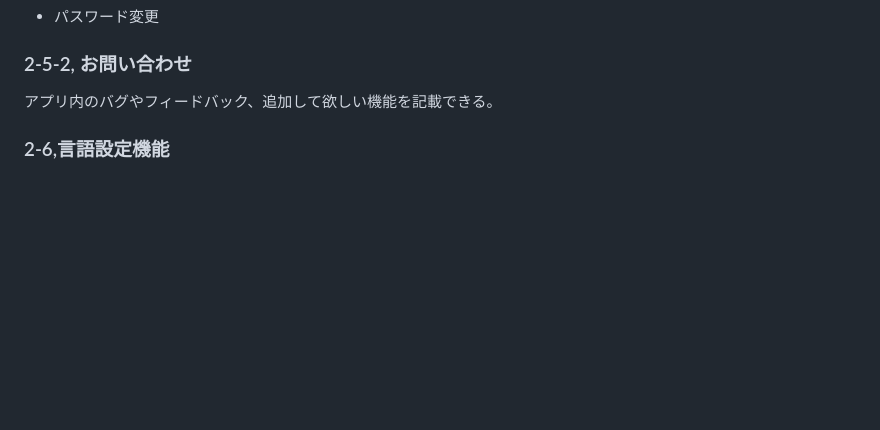
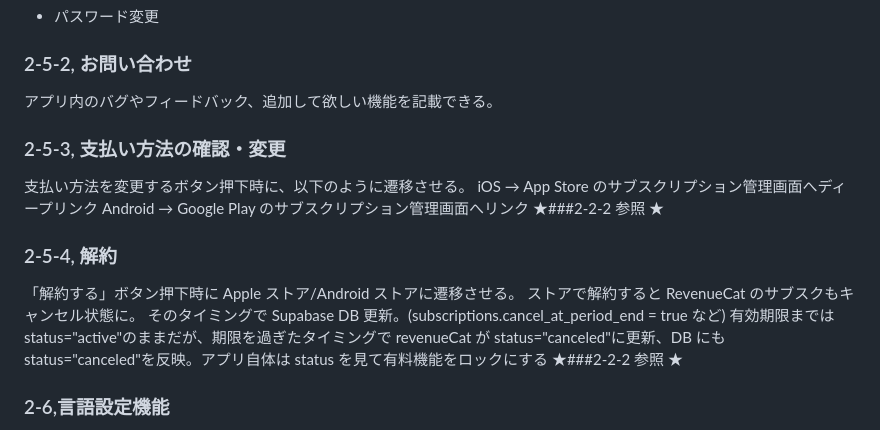
Before and after one commit to HIROKIIINOUE/Ideal_Gap, a Markdown page: docs/requirements.md, the part around the change printed below. Rendered like a GitHub page; blank space fills up the shorter version.

Commit message:
changed requirements and data-structure prior to implementation of subabase and revenueCat

```diff
--- a/docs/requirements.md
+++ b/docs/requirements.md
@@ -92,6 +129,20 @@ Ideal Gap (仮名)
 ### 2-5-2, お問い合わせ
 
 アプリ内のバグやフィードバック、追加して欲しい機能を記載できる。
+
+### 2-5-3, 支払い方法の確認・変更
+
+支払い方法を変更するボタン押下時に、以下のように遷移させる。
+iOS → App Store のサブスクリプション管理画面へディープリンク
+Android → Google Play のサブスクリプション管理画面へリンク
+★###2-2-2 参照 ★
+
+### 2-5-4, 解約
+
+「解約する」ボタン押下時に Apple ストア/Android ストアに遷移させる。
+ストアで解約すると RevenueCat のサブスクもキャンセル状態に。
+そのタイミングで Supabase DB 更新。(subscriptions.cancel_at_period_end = true など) 有効期限までは status="active"のままだが、期限を過ぎたタイミングで revenueCat が status="canceled"に更新、DB にも status="canceled"を反映。アプリ自体は status を見て有料機能をロックにする
+★###2-2-2 参照 ★
 
 ### 2-6,言語設定機能
 
```
Also changed, not shown: other parts of docs/requirements.md (+40 -3 lines), docs/data-structure.md (+1 -0 lines).
